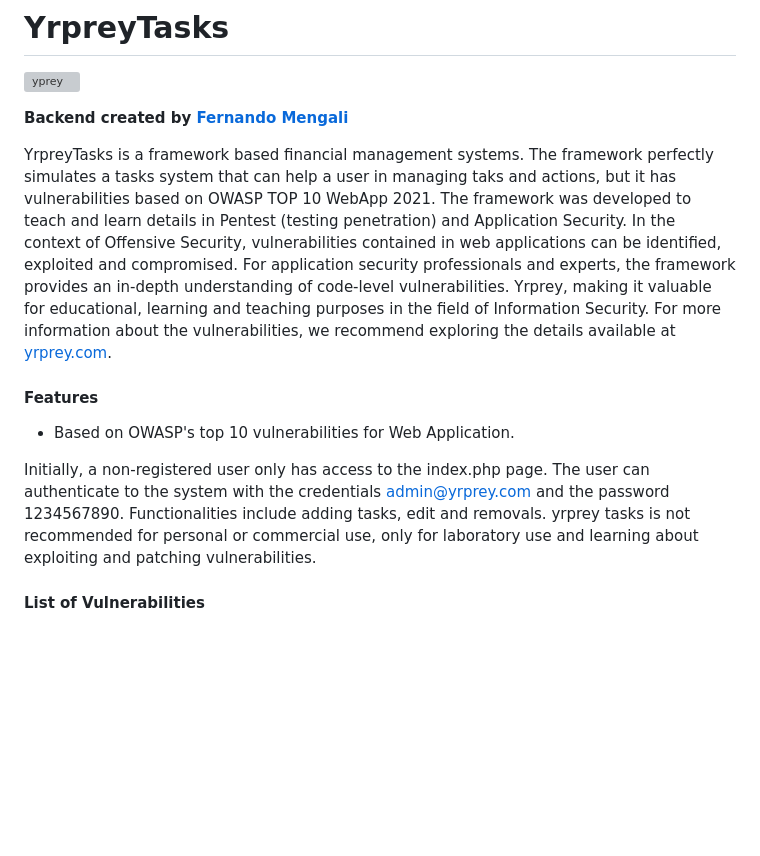
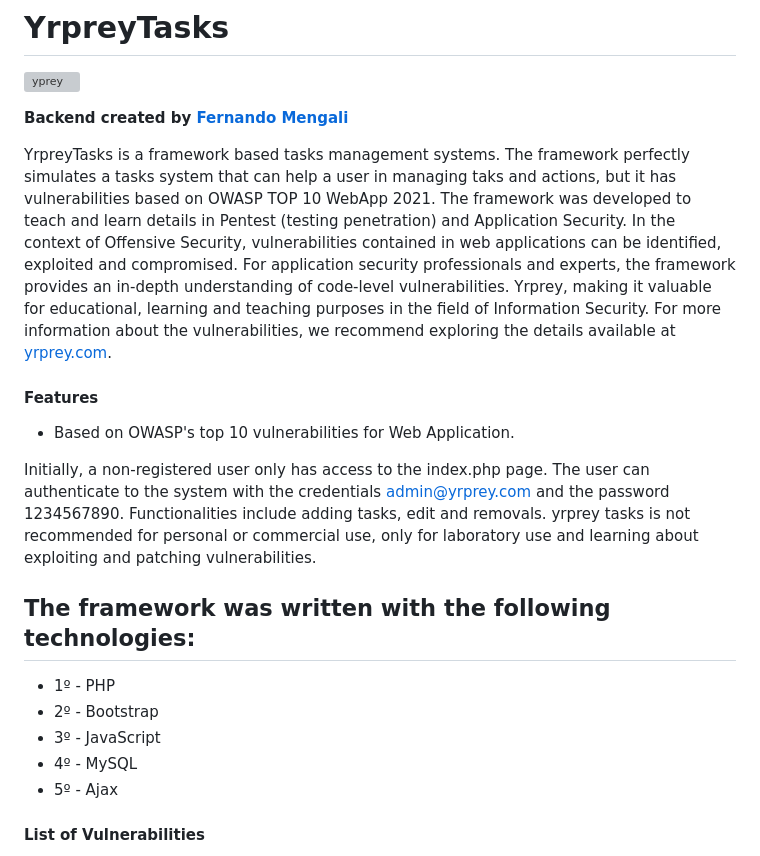
Before and after one commit to yrprey/yrpreyTasks, a Markdown page: Readme.md, the part around the change. GitHub-like rendering; blank space fills up the shorter version; grey boxes are pictures that could not be loaded.

```diff
--- a/Readme.md
+++ b/Readme.md
@@ -4,13 +4,21 @@
 
 **Backend created by [Fernando Mengali](https://www.linkedin.com/in/fernando-mengali-273504142/)**
 
-YrpreyTasks is a framework based financial management systems. The framework perfectly simulates a tasks system that can help a user in managing taks and actions, but it has vulnerabilities based on OWASP TOP 10 WebApp 2021. The framework was developed to teach and learn details in Pentest (testing penetration) and Application Security. In the context of Offensive Security, vulnerabilities contained in web applications can be identified, exploited and compromised. For application security professionals and experts, the framework provides an in-depth understanding of code-level vulnerabilities. Yrprey, making it valuable for educational, learning and teaching purposes in the field of Information Security. For more information about the vulnerabilities, we recommend exploring the details available at [yrprey.com](https://yrprey.com).
+YrpreyTasks is a framework based tasks management systems. The framework perfectly simulates a tasks system that can help a user in managing taks and actions, but it has vulnerabilities based on OWASP TOP 10 WebApp 2021. The framework was developed to teach and learn details in Pentest (testing penetration) and Application Security. In the context of Offensive Security, vulnerabilities contained in web applications can be identified, exploited and compromised. For application security professionals and experts, the framework provides an in-depth understanding of code-level vulnerabilities. Yrprey, making it valuable for educational, learning and teaching purposes in the field of Information Security. For more information about the vulnerabilities, we recommend exploring the details available at [yrprey.com](https://yrprey.com).
 
 #### Features
  - Based on OWASP's top 10 vulnerabilities for Web Application.
 
 Initially, a non-registered user only has access to the index.php page. The user can authenticate to the system with the credentials admin@yrprey.com and the password 1234567890. Functionalities include adding tasks, edit and removals.
 yrprey tasks is not recommended for personal or commercial use, only for laboratory use and learning about exploiting and patching vulnerabilities.
+
+## The framework was written with the following technologies:
+
+* 1º - PHP
+* 2º - Bootstrap
+* 3º - JavaScript
+* 4º - MySQL
+* 5º - Ajax
 
 #### List of Vulnerabilities
 
```
